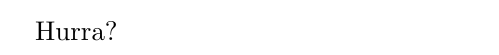
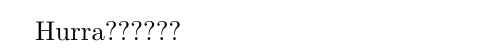
Before and after one commit to selinaZitrone/Lessons_Alessio, a LaTeX document (Lessons/itworks.tex): part of the page, cut at the place of the change. Compiled offline with pdfLaTeX.

Commit message:
ÂAdd ???

```diff
--- a/Lessons/itworks.tex
+++ b/Lessons/itworks.tex
@@ -1,4 +1,4 @@
 \documentclass{article}
 \begin{document}
-Hurra?
+Hurra??????
 \end{document}
```
